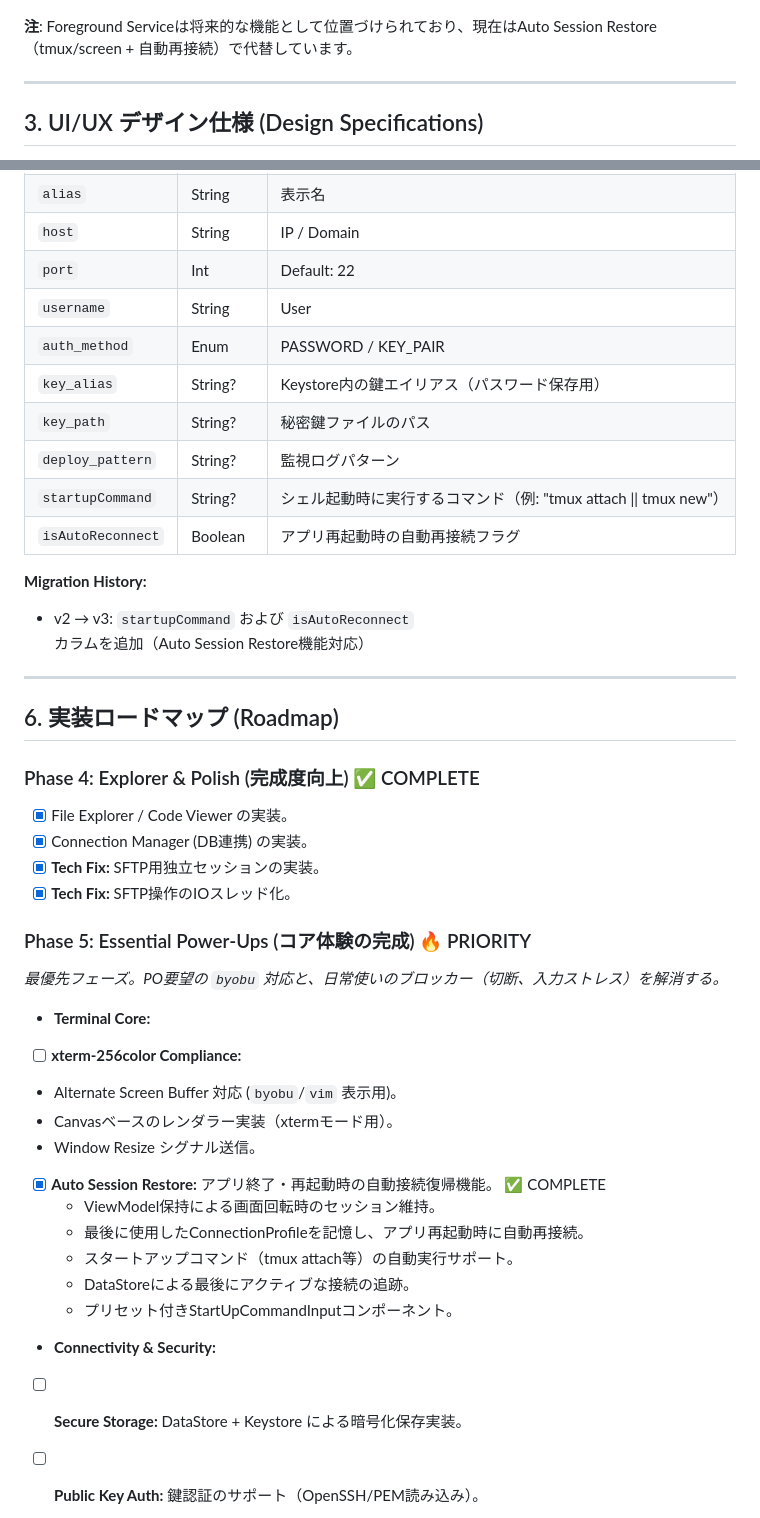
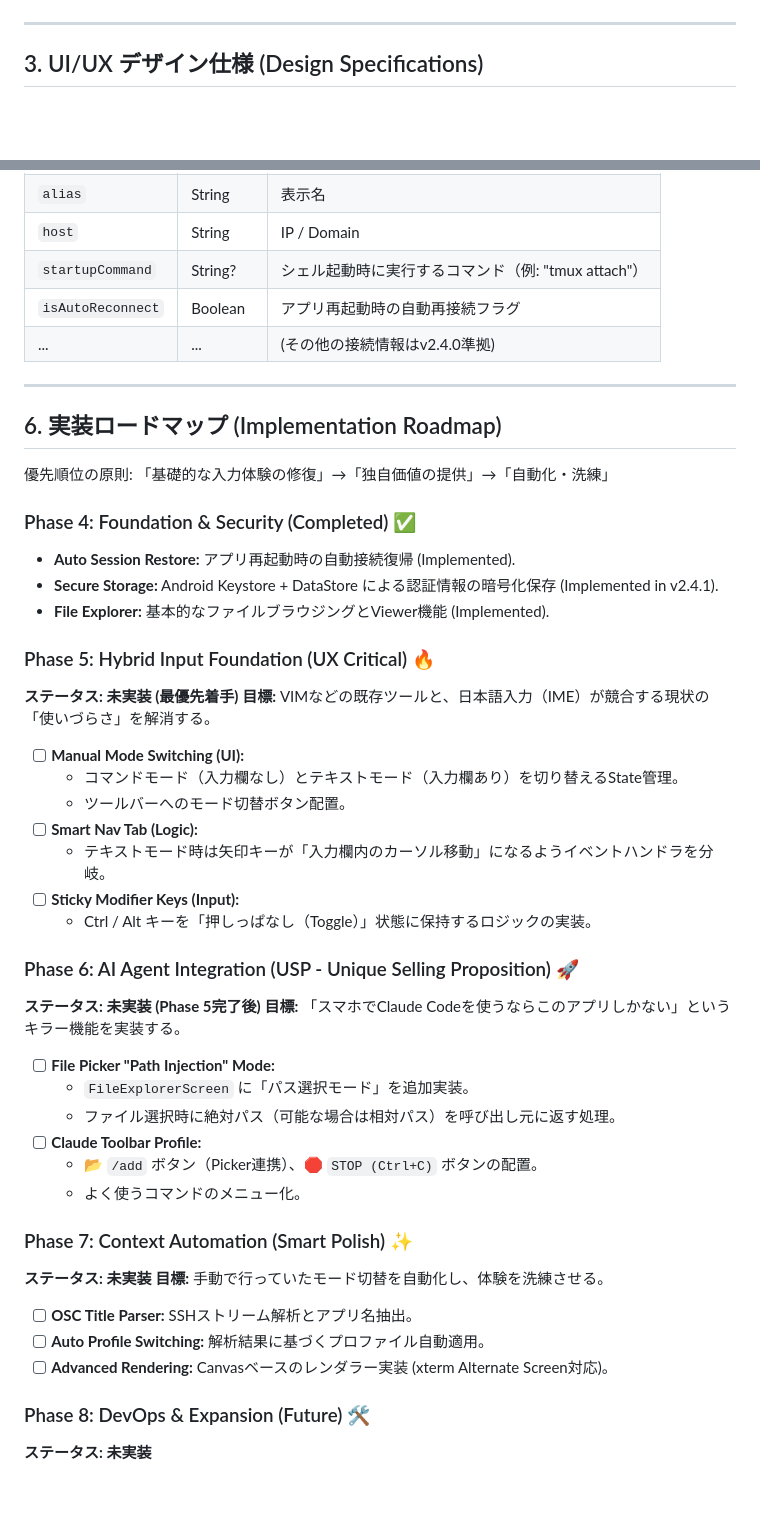
Before and after one commit to isseikz/Puzzroom, a Markdown page: mobile-vibe-terminal/docs/DesignDocument.md, 2 parts joined by grey strips. GitHub-like rendering; blank space fills up the shorter version.

````diff
--- a/mobile-vibe-terminal/docs/DesignDocument.md
+++ b/mobile-vibe-terminal/docs/DesignDocument.md
@@ -69,6 +64,4 @@ graph TD
 ```
-
-**注**: Foreground Serviceは将来的な機能として位置づけられており、現在はAuto Session Restore（tmux/screen + 自動再接続）で代替しています。
 
 ---
 
@@ -164,49 +136,52 @@ graph LR
 | `id` | Long (PK) | Auto Increment |
 | `alias` | String | 表示名 |
 | `host` | String | IP / Domain |
-| `port` | Int | Default: 22 |
-| `username` | String | User |
-| `auth_method` | Enum | PASSWORD / KEY_PAIR |
-| `key_alias` | String? | Keystore内の鍵エイリアス（パスワード保存用） |
-| `key_path` | String? | 秘密鍵ファイルのパス |
-| `deploy_pattern` | String? | 監視ログパターン |
-| `startupCommand` | String? | シェル起動時に実行するコマンド（例: "tmux attach \|\| tmux new"） |
+| `startupCommand` | String? | シェル起動時に実行するコマンド（例: "tmux attach"） |
 | `isAutoReconnect` | Boolean | アプリ再起動時の自動再接続フラグ |
-
-**Migration History:**
-* v2 → v3: `startupCommand` および `isAutoReconnect` カラムを追加（Auto Session Restore機能対応）
+| ... | ... | (その他の接続情報はv2.4.0準拠) |
 
 ---
 
-## 6. 実装ロードマップ (Roadmap)
+## 6. 実装ロードマップ (Implementation Roadmap)
 
-### Phase 4: Explorer & Polish (完成度向上) ✅ COMPLETE
+優先順位の原則: 「基礎的な入力体験の修復」→「独自価値の提供」→「自動化・洗練」
 
-* [x] File Explorer / Code Viewer の実装。
-* [x] Connection Manager (DB連携) の実装。
-* [x] **Tech Fix:** SFTP用独立セッションの実装。
-* [x] **Tech Fix:** SFTP操作のIOスレッド化。
+### Phase 4: Foundation & Security (Completed) ✅
+*   **Auto Session Restore:** アプリ再起動時の自動接続復帰 (Implemented).
+*   **Secure Storage:** Android Keystore + DataStore による認証情報の暗号化保存 (Implemented in v2.4.1).
+*   **File Explorer:** 基本的なファイルブラウジングとViewer機能 (Implemented).
 
-### Phase 5: Essential Power-Ups (コア体験の完成) 🔥 PRIORITY
+### Phase 5: Hybrid Input Foundation (UX Critical) 🔥
+**ステータス: 未実装 (最優先着手)**
+**目標:** VIMなどの既存ツールと、日本語入力（IME）が競合する現状の「使いづらさ」を解消する。
 
-*最優先フェーズ。PO要望の `byobu` 対応と、日常使いのブロッカー（切断、入力ストレス）を解消する。*
+* [ ] **Manual Mode Switching (UI):**
+  * コマンドモード（入力欄なし）とテキストモード（入力欄あり）を切り替えるState管理。
+  * ツールバーへのモード切替ボタン配置。
+* [ ] **Smart Nav Tab (Logic):**
+  * テキストモード時は矢印キーが「入力欄内のカーソル移動」になるようイベントハンドラを分岐。
+* [ ] **Sticky Modifier Keys (Input):**
+  * Ctrl / Alt キーを「押しっぱなし（Toggle）」状態に保持するロジックの実装。
 
-* **Terminal Core:**
-* [ ] **xterm-256color Compliance:**
-* Alternate Screen Buffer 対応 (`byobu`/`vim` 表示用)。
-* Canvasベースのレンダラー実装（xtermモード用）。
-* Window Resize シグナル送信。
+### Phase 6: AI Agent Integration (USP - Unique Selling Proposition) 🚀
+**ステータス: 未実装 (Phase 5完了後)**
+**目標:** 「スマホでClaude Codeを使うならこのアプリしかない」というキラー機能を実装する。
 
+* [ ] **File Picker "Path Injection" Mode:**
+  * `FileExplorerScreen` に「パス選択モード」を追加実装。
+  * ファイル選択時に絶対パス（可能な場合は相対パス）を呼び出し元に返す処理。
+* [ ] **Claude Toolbar Profile:**
+  * 📂 `/add` ボタン（Picker連携）、🛑 `STOP (Ctrl+C)` ボタンの配置。
+  * よく使うコマンドのメニュー化。
 
-* [x] **Auto Session Restore:** アプリ終了・再起動時の自動接続復帰機能。 ✅ COMPLETE
-  * ViewModel保持による画面回転時のセッション維持。
-  * 最後に使用したConnectionProfileを記憶し、アプリ再起動時に自動再接続。
-  * スタートアップコマンド（tmux attach等）の自動実行サポート。
-  * DataStoreによる最後にアクティブな接続の追跡。
-  * プリセット付きStartUpCommandInputコンポーネント。
+### Phase 7: Context Automation (Smart Polish) ✨
+**ステータス: 未実装**
+**目標:** 手動で行っていたモード切替を自動化し、体験を洗練させる。
 
+* [ ] **OSC Title Parser:** SSHストリーム解析とアプリ名抽出。
+* [ ] **Auto Profile Switching:** 解析結果に基づくプロファイル自動適用。
+* [ ] **Advanced Rendering:** Canvasベースのレンダラー実装 (xterm Alternate Screen対応)。
 
-* **Connectivity & Security:**
-* [ ] **Secure Storage:** DataStore + Keystore による暗号化保存実装。
-* [ ] **Public Key Auth:** 鍵認証のサポート（OpenSSH/PEM読み込み）。
+### Phase 8: DevOps & Expansion (Future) 🛠️
+**ステータス: 未実装**
 
````
Also changed, not shown: other parts of mobile-vibe-terminal/docs/DesignDocument.md (+64 -121 lines).
